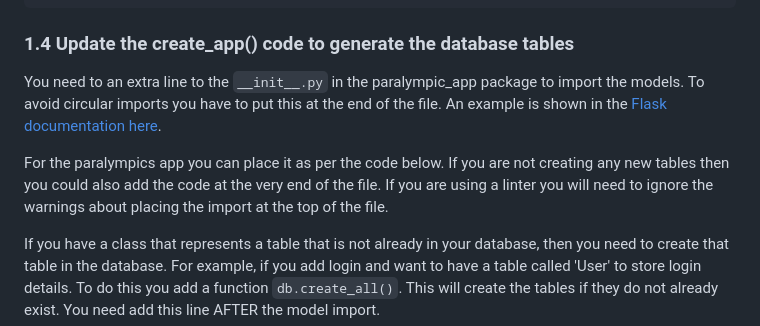
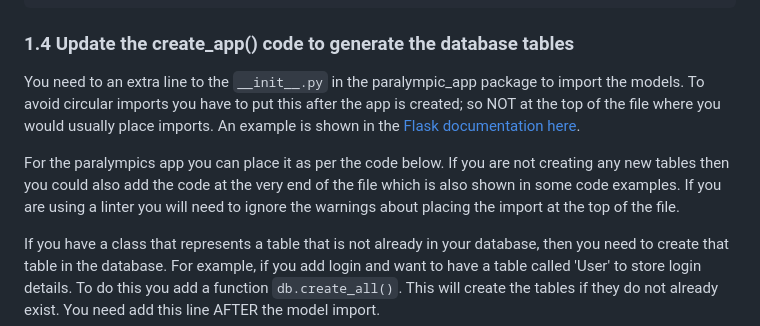
Before and after one commit to nicholsons/comp0034-week8, a Markdown page: activities/activities-rest.md, the part around the change. GitHub-like rendering.

Commit message:
modified import wording

```diff
--- a/activities/activities-rest.md
+++ b/activities/activities-rest.md
@@ -198,9 +198,9 @@ class Event(db.Model):
 
 ### 1.4 Update the create_app() code to generate the database tables
 
-You need to an extra line to the `__init__.py` in the paralympic_app package to import the models. To avoid circular imports you have to put this at the end of the file. An example is shown in the [Flask documentation here](https://flask-sqlalchemy.palletsprojects.com/en/3.0.x/contexts/#manual-context).
+You need to an extra line to the `__init__.py` in the paralympic_app package to import the models. To avoid circular imports you have to put this after the app is created; so NOT at the top of the file where you would usually place imports. An example is shown in the [Flask documentation here](https://flask-sqlalchemy.palletsprojects.com/en/3.0.x/contexts/#manual-context).
 
-For the paralympics app you can place it as per the code below. If you are not creating any new tables then you could also add the code at the very end of the file. If you are using a linter you will need to ignore the warnings about placing the import at the top of the file.
+For the paralympics app you can place it as per the code below. If you are not creating any new tables then you could also add the code at the very end of the file which is also shown in some code examples. If you are using a linter you will need to ignore the warnings about placing the import at the top of the file.
 
 If you have a class that represents a table that is not already in your database, then you need to create that table in the database. For example, if you add login and want to have a table called 'User' to store login details. To do this you add a function `db.create_all()`. This will create the tables if they do not already exist. You need add this line AFTER the model import.
 
```
